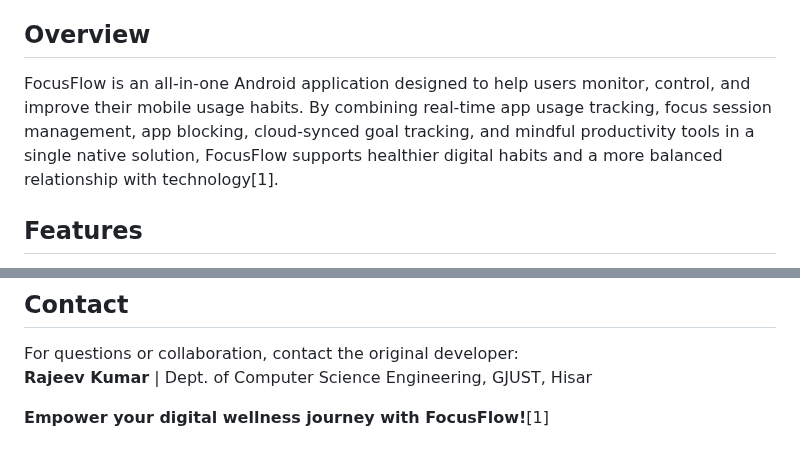
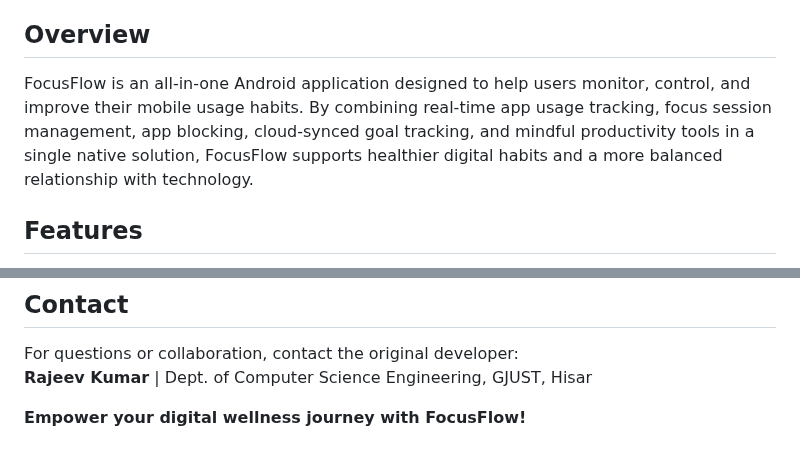
Before and after one commit to rajeevkumar901/FocusFlow, a Markdown page: README.md, 2 parts joined by grey strips. Drawn GitHub-style.

```diff
--- a/README.md
+++ b/README.md
@@ -4,7 +4,7 @@
 
 ## Overview
 
-FocusFlow is an all-in-one Android application designed to help users monitor, control, and improve their mobile usage habits. By combining real-time app usage tracking, focus session management, app blocking, cloud-synced goal tracking, and mindful productivity tools in a single native solution, FocusFlow supports healthier digital habits and a more balanced relationship with technology[1].
+FocusFlow is an all-in-one Android application designed to help users monitor, control, and improve their mobile usage habits. By combining real-time app usage tracking, focus session management, app blocking, cloud-synced goal tracking, and mindful productivity tools in a single native solution, FocusFlow supports healthier digital habits and a more balanced relationship with technology.
 
 ## Features
 
@@ -104,4 +104,4 @@ This project is intended for educational and personal productivity use. See LICE
 For questions or collaboration, contact the original developer:
 **Rajeev Kumar** | Dept. of Computer Science Engineering, GJUST, Hisar
 
-**Empower your digital wellness journey with FocusFlow!**[1]
+**Empower your digital wellness journey with FocusFlow!**
```
